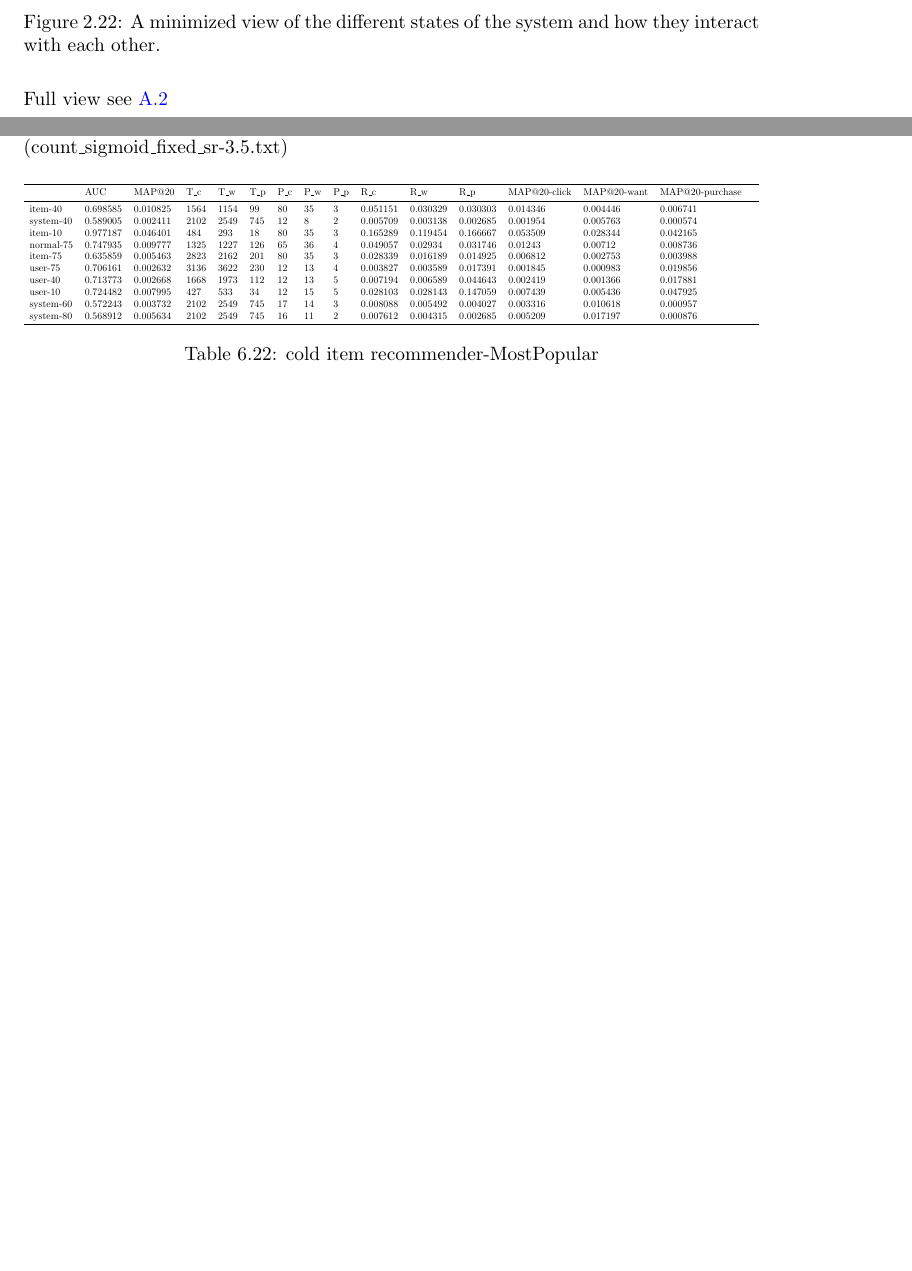
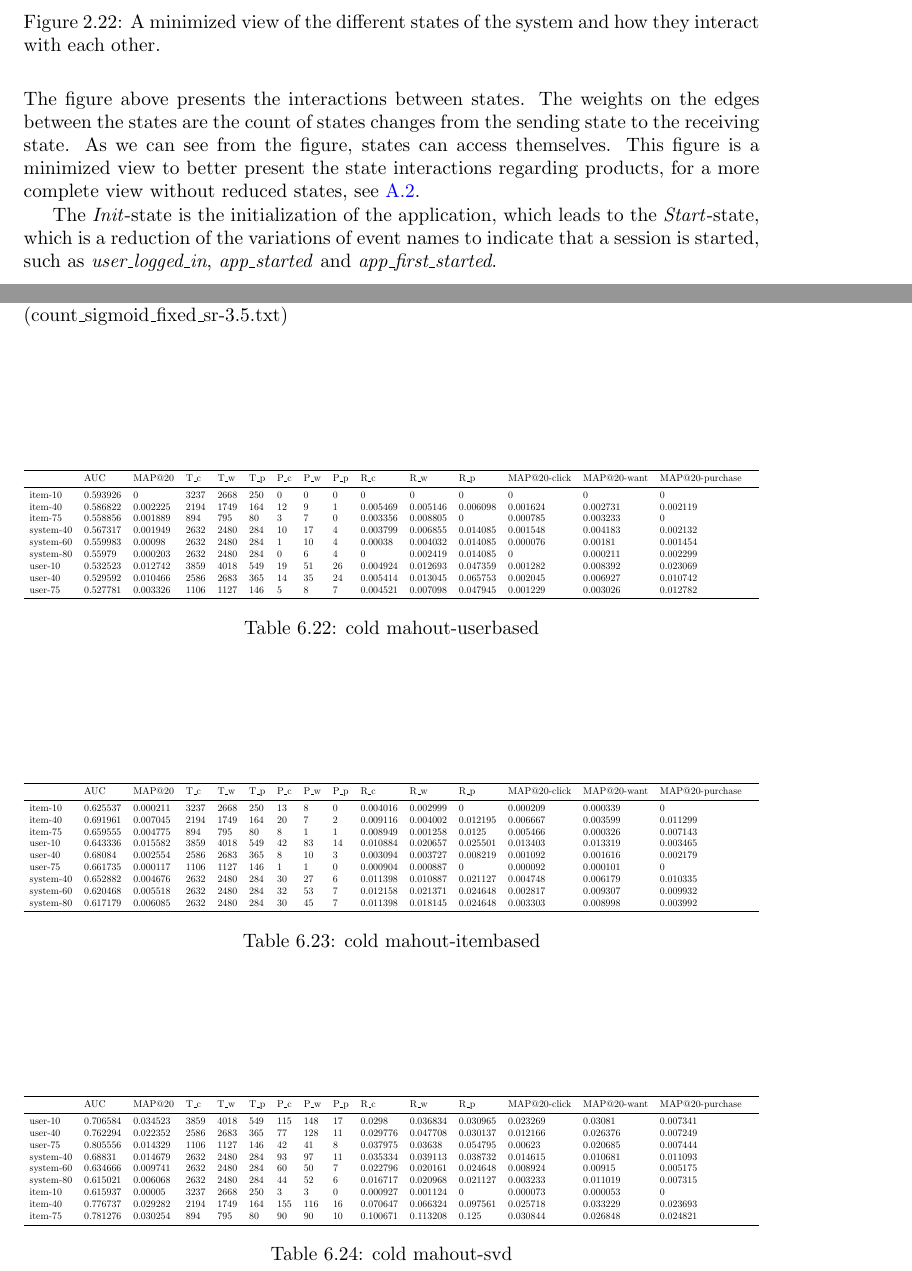
Before and after one commit to mcmhav/muchBazar, a LaTeX thesis (src/report.tex, which reads src/masterChapters/02-soBazarData.tex, src/masterChapters/07-result-evaluation/01-experimental-results.tex): two parts of pages 37 and 149 of 175, joined at a grey line, cut so that both start at the same text, the shorter picture padded with empty space. Compiled offline with pdfLaTeX.

Commit message:
added 00001 no time run mahout

```diff
--- a/src/masterChapters/02-soBazarData.tex
+++ b/src/masterChapters/02-soBazarData.tex
@@ -764,8 +763,14 @@ times, but we can not defend it statistically for any higher value of clicks.
         \caption{A minimized view of the different states of the system and how they interact with each other.}
         \label{figure:minStatesInteractions}
     \end{figure}
+        The figure above presents the interactions between states.
+        The weights on the edges between the states are the count of states changes from the sending state to the receiving state.
+        As we can see from the figure, states can access themselves.
+        This figure is a minimized view to better present the state interactions regarding products, for a more complete view without reduced states, see~\ref{figure:statesInteractions}.
 
-    Full view see~\ref{figure:statesInteractions}
+        The \emph{Init}-state is the initialization of the application, which leads to the \emph{Start}-state, which is a reduction of the variations of event names to indicate that a session is started, such as \emph{user\_logged\_in}, \emph{app\_started} and \emph{app\_first\_started}.
+
+
 
     \begin{figure}[H]
         \centering
--- a/src/masterChapters/07-result-evaluation/01-experimental-results.tex
+++ b/src/masterChapters/07-result-evaluation/01-experimental-results.tex
@@ -540,17 +540,53 @@ NameID: item\_recommendation-MostPopular  mode: user &   0.724482    &   0.71377
 \caption{SoBazaar Cold-start User Evaluation Results using Implicit Ratings (count\_sigmoid\_fixed\_sr-3.5.txt)}
 \end{table}
 
+
+% '0,0,0,0,1' no timesplit
 \begin{table}\centering\resizebox{\columnwidth}{!}{\begin{tabular}{*{19}l}\toprule
  & AUC &    MAP@20 &    T\_c &  T\_w &  T\_p &  P\_c &  P\_w &  P\_p &  R\_c &  R\_w &  R\_p &  MAP@20-click &  MAP@20-want &   MAP@20-purchase &    \\
 \midrule
-item-40 &   0.698585 &  0.010825 &  1564 &  1154 &  99 &    80 &    35 &    3 & 0.051151 &  0.030329 &  0.030303 &  0.014346 &  0.004446 &  0.006741 &   \\
-system-40   &   0.589005 &  0.002411 &  2102 &  2549 &  745 &   12 &    8 & 2 & 0.005709 &  0.003138 &  0.002685 &  0.001954 &  0.005763 &  0.000574 &   \\
-item-10 &   0.977187 &  0.046401 &  484 &   293 &   18 &    80 &    35 &    3 & 0.165289 &  0.119454 &  0.166667 &  0.053509 &  0.028344 &  0.042165 &   \\
-normal-75   &   0.747935 &  0.009777 &  1325 &  1227 &  126 &   65 &    36 &    4 & 0.049057 &  0.02934 &   0.031746 &  0.01243 &   0.00712 &   0.008736 &   \\
-item-75 &   0.635859 &  0.005463 &  2823 &  2162 &  201 &   80 &    35 &    3 & 0.028339 &  0.016189 &  0.014925 &  0.006812 &  0.002753 &  0.003988 &   \\
-user-75 &   0.706161 &  0.002632 &  3136 &  3622 &  230 &   12 &    13 &    4 & 0.003827 &  0.003589 &  0.017391 &  0.001845 &  0.000983 &  0.019856 &   \\
-user-40 &   0.713773 &  0.002668 &  1668 &  1973 &  112 &   12 &    13 &    5 & 0.007194 &  0.006589 &  0.044643 &  0.002419 &  0.001366 &  0.017881 &   \\
-user-10 &   0.724482 &  0.007995 &  427 &   533 &   34 &    12 &    15 &    5 & 0.028103 &  0.028143 &  0.147059 &  0.007439 &  0.005436 &  0.047925 &   \\
-system-60   &   0.572243 &  0.003732 &  2102 &  2549 &  745 &   17 &    14 &    3 & 0.008088 &  0.005492 &  0.004027 &  0.003316 &  0.010618 &  0.000957 &   \\
-system-80   &   0.568912 &  0.005634 &  2102 &  2549 &  745 &   16 &    11 &    2 & 0.007612 &  0.004315 &  0.002685 &  0.005209 &  0.017197 &  0.000876 &   \\
-\bottomrule\end{tabular}}\caption{cold item recommender-MostPopular}\end{table}
+item-10 &   0.593926 &  0 & 3237 &  2668 &  250 &   0 & 0 & 0 & 0 & 0 & 0 & 0 & 0 & 0 &  \\
+item-40 &   0.586822 &  0.002225 &  2194 &  1749 &  164 &   12 &    9 & 1 & 0.005469 &  0.005146 &  0.006098 &  0.001624 &  0.002731 &  0.002119 &   \\
+item-75 &   0.558856 &  0.001889 &  894 &   795 &   80 &    3 & 7 & 0 & 0.003356 &  0.008805 &  0 & 0.000785 &  0.003233 &  0 &  \\
+
+system-40   &   0.567317 &  0.001949 &  2632 &  2480 &  284 &   10 &    17 &    4 & 0.003799 &  0.006855 &  0.014085 &  0.001548 &  0.004183 &  0.002132 &   \\
+system-60   &   0.559983 &  0.00098 &   2632 &  2480 &  284 &   1 & 10 &    4 & 0.00038 &   0.004032 &  0.014085 &  0.000076 &  0.00181 &   0.001454 &   \\
+system-80   &   0.55979 &   0.000203 &  2632 &  2480 &  284 &   0 & 6 & 4 & 0 & 0.002419 &  0.014085 &  0 & 0.000211 &  0.002299 &   \\
+
+user-10 &   0.532523 &  0.012742 &  3859 &  4018 &  549 &   19 &    51 &    26 &    0.004924 &  0.012693 &  0.047359 &  0.001282 &  0.008392 &  0.023069 &   \\
+user-40 &   0.529592 &  0.010466 &  2586 &  2683 &  365 &   14 &    35 &    24 &    0.005414 &  0.013045 &  0.065753 &  0.002045 &  0.006927 &  0.010742 &   \\
+user-75 &   0.527781 &  0.003326 &  1106 &  1127 &  146 &   5 & 8 & 7 & 0.004521 &  0.007098 &  0.047945 &  0.001229 &  0.003026 &  0.012782 &   \\
+\bottomrule\end{tabular}}\caption{cold mahout-userbased}\end{table}
+
+\begin{table}\centering\resizebox{\columnwidth}{!}{\begin{tabular}{*{19}l}\toprule
+ & AUC &    MAP@20 &    T\_c &  T\_w &  T\_p &  P\_c &  P\_w &  P\_p &  R\_c &  R\_w &  R\_p &  MAP@20-click &  MAP@20-want &   MAP@20-purchase &    \\
+\midrule
+item-10 &   0.625537 &  0.000211 &  3237 &  2668 &  250 &   13 &    8 & 0 & 0.004016 &  0.002999 &  0 & 0.000209 &  0.000339 &  0 &  \\
+item-40 &   0.691961 &  0.007045 &  2194 &  1749 &  164 &   20 &    7 & 2 & 0.009116 &  0.004002 &  0.012195 &  0.006667 &  0.003599 &  0.011299 &   \\
+item-75 &   0.659555 &  0.004775 &  894 &   795 &   80 &    8 & 1 & 1 & 0.008949 &  0.001258 &  0.0125 &    0.005466 &  0.000326 &  0.007143 &   \\
+
+user-10 &   0.643336 &  0.015582 &  3859 &  4018 &  549 &   42 &    83 &    14 &    0.010884 &  0.020657 &  0.025501 &  0.013403 &  0.013319 &  0.003465 &   \\
+user-40 &   0.68084 &   0.002554 &  2586 &  2683 &  365 &   8 & 10 &    3 & 0.003094 &  0.003727 &  0.008219 &  0.001092 &  0.001616 &  0.002179 &   \\
+user-75 &   0.661735 &  0.000117 &  1106 &  1127 &  146 &   1 & 1 & 0 & 0.000904 &  0.000887 &  0 & 0.000092 &  0.000101 &  0 &  \\
+
+system-40   &   0.652882 &  0.004676 &  2632 &  2480 &  284 &   30 &    27 &    6 & 0.011398 &  0.010887 &  0.021127 &  0.004748 &  0.006179 &  0.010335 &   \\
+system-60   &   0.620468 &  0.005518 &  2632 &  2480 &  284 &   32 &    53 &    7 & 0.012158 &  0.021371 &  0.024648 &  0.002817 &  0.009307 &  0.009932 &   \\
+system-80   &   0.617179 &  0.006085 &  2632 &  2480 &  284 &   30 &    45 &    7 & 0.011398 &  0.018145 &  0.024648 &  0.003303 &  0.008998 &  0.003992 &   \\
+\bottomrule\end{tabular}}\caption{cold mahout-itembased}\end{table}
+
+\begin{table}\centering\resizebox{\columnwidth}{!}{\begin{tabular}{*{19}l}\toprule
+ & AUC &    MAP@20 &    T\_c &  T\_w &  T\_p &  P\_c &  P\_w &  P\_p &  R\_c &  R\_w &  R\_p &  MAP@20-click &  MAP@20-want &   MAP@20-purchase &    \\
+\midrule
+user-10 &   0.706584 &  0.034523 &  3859 &  4018 &  549 &   115 &   148 &   17 &    0.0298 &    0.036834 &  0.030965 &  0.023269 &  0.03081 &   0.007341 &   \\
+user-40 &   0.762294 &  0.022352 &  2586 &  2683 &  365 &   77 &    128 &   11 &    0.029776 &  0.047708 &  0.030137 &  0.012166 &  0.026376 &  0.007249 &   \\
+user-75 &   0.805556 &  0.014329 &  1106 &  1127 &  146 &   42 &    41 &    8 & 0.037975 &  0.03638 &   0.054795 &  0.00623 &   0.020685 &  0.007444 &   \\
+
+system-40   &   0.68831 &   0.014679 &  2632 &  2480 &  284 &   93 &    97 &    11 &    0.035334 &  0.039113 &  0.038732 &  0.014615 &  0.010681 &  0.011093 &   \\
+system-60   &   0.634666 &  0.009741 &  2632 &  2480 &  284 &   60 &    50 &    7 & 0.022796 &  0.020161 &  0.024648 &  0.008924 &  0.00915 &   0.005175 &   \\
+system-80   &   0.615021 &  0.006068 &  2632 &  2480 &  284 &   44 &    52 &    6 & 0.016717 &  0.020968 &  0.021127 &  0.003233 &  0.011019 &  0.007315 &   \\
+
+item-10 &   0.615937 &  0.00005 &   3237 &  2668 &  250 &   3 & 3 & 0 & 0.000927 &  0.001124 &  0 & 0.000073 &  0.000053 &  0 &  \\
+item-40 &   0.776737 &  0.029282 &  2194 &  1749 &  164 &   155 &   116 &   16 &    0.070647 &  0.066324 &  0.097561 &  0.025718 &  0.033229 &  0.023693 &   \\
+item-75 &   0.781276 &  0.030254 &  894 &   795 &   80 &    90 &    90 &    10 &    0.100671 &  0.113208 &  0.125 & 0.030844 &  0.026848 &  0.024821 &   \\
+
+\bottomrule\end{tabular}}\caption{cold mahout-svd}\end{table}
```
Also changed, not shown: src/masterChapters/02-soBazarData.tex (3 more changed lines).
